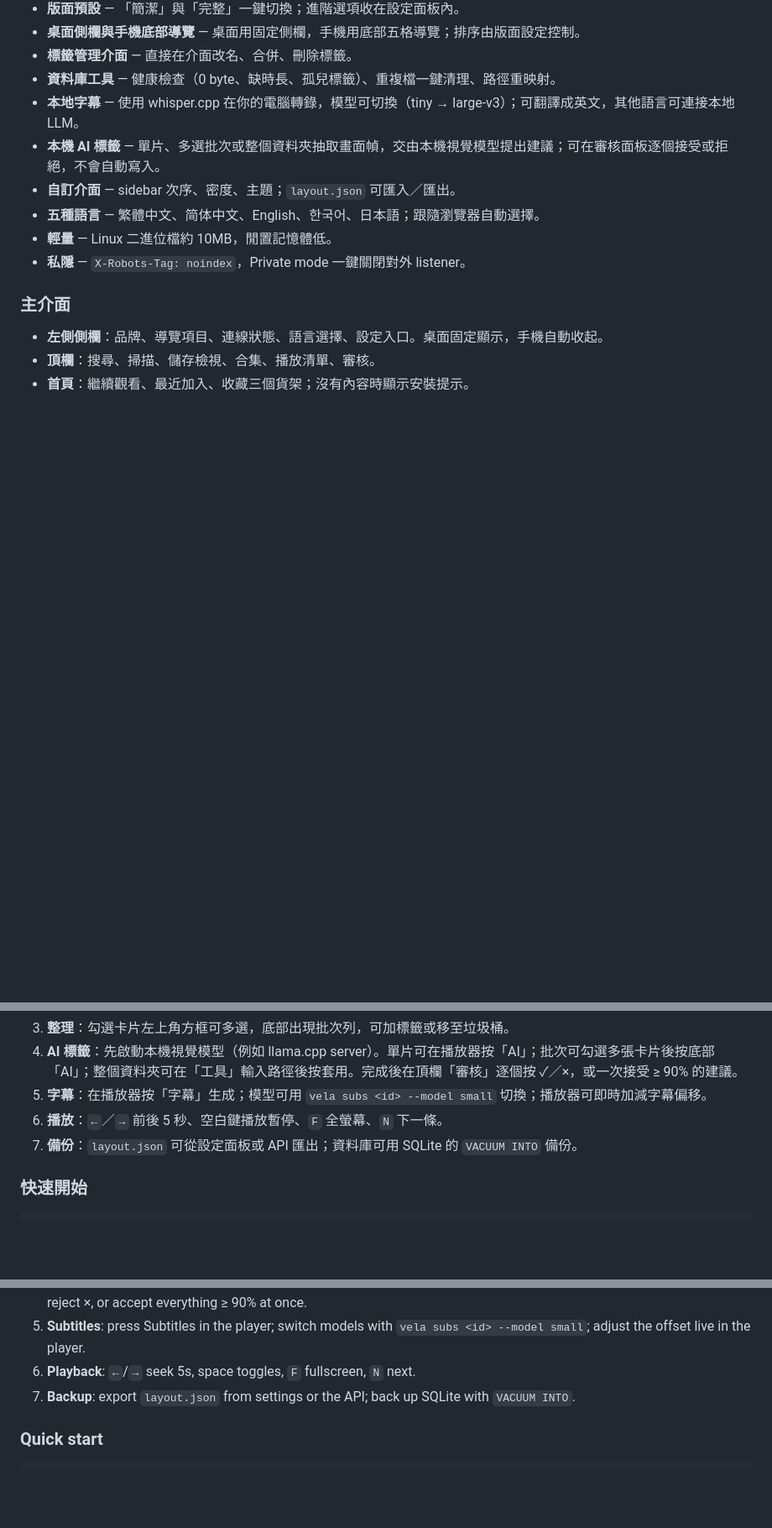
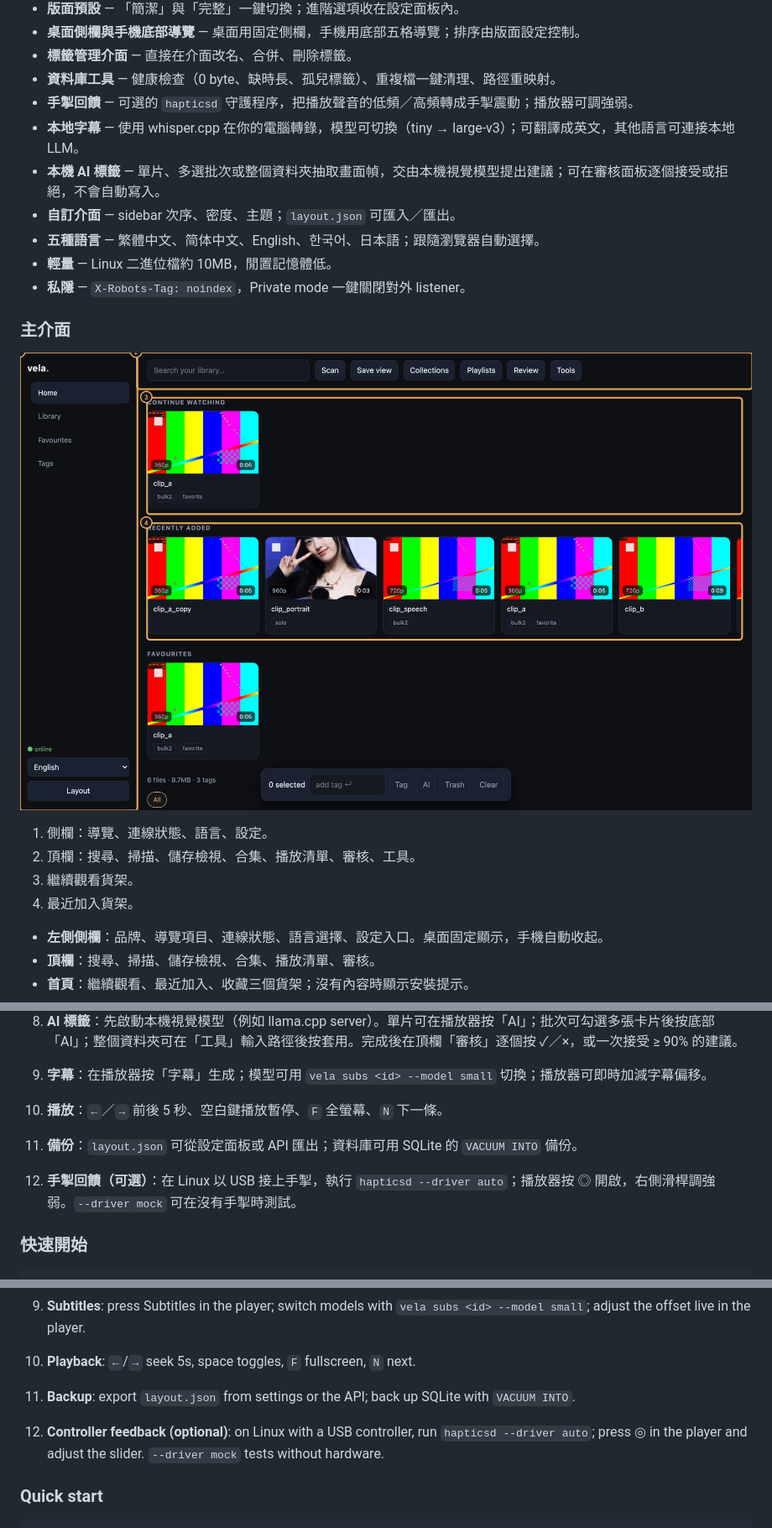
Before and after one commit to Kinfxhk/nuitelle, a Markdown page: README.md, 3 parts joined by grey strips. Shown at 84% size. Rendered like a GitHub page; pictures changed too: docs/screenshots/guide-main.png (added); blank space fills up the shorter version.

```diff
--- a/README.md
+++ b/README.md
@@ -44,6 +44,7 @@ Vela 只做一件事：**指定你的資料夾，建立一個快速、美觀、
 - **桌面側欄與手機底部導覽** — 桌面用固定側欄，手機用底部五格導覽；排序由版面設定控制。
 - **標籤管理介面** — 直接在介面改名、合併、刪除標籤。
 - **資料庫工具** — 健康檢查（0 byte、缺時長、孤兒標籤）、重複檔一鍵清理、路徑重映射。
+- **手掣回饋** — 可選的 `hapticsd` 守護程序，把播放聲音的低頻／高頻轉成手掣震動；播放器可調強弱。
 - **本地字幕** — 使用 whisper.cpp 在你的電腦轉錄，模型可切換（tiny → large-v3）；可翻譯成英文，其他語言可連接本地 LLM。
 - **本機 AI 標籤** — 單片、多選批次或整個資料夾抽取畫面幀，交由本機視覺模型提出建議；可在審核面板逐個接受或拒絕，不會自動寫入。
 - **自訂介面** — sidebar 次序、密度、主題；`layout.json` 可匯入／匯出。
@@ -53,6 +54,13 @@ Vela 只做一件事：**指定你的資料夾，建立一個快速、美觀、
 
 ### 主介面
 
+![主介面](docs/screenshots/guide-main.png)
+
+1. 側欄：導覽、連線狀態、語言、設定。
+2. 頂欄：搜尋、掃描、儲存檢視、合集、播放清單、審核、工具。
+3. 繼續觀看貨架。
+4. 最近加入貨架。
+
 - **左側側欄**：品牌、導覽項目、連線狀態、語言選擇、設定入口。桌面固定顯示，手機自動收起。
 - **頂欄**：搜尋、掃描、儲存檢視、合集、播放清單、審核。
 - **首頁**：繼續觀看、最近加入、收藏三個貨架；沒有內容時顯示安裝提示。
@@ -82,6 +105,7 @@ Vela 只做一件事：**指定你的資料夾，建立一個快速、美觀、
 5. **字幕**：在播放器按「字幕」生成；模型可用 `vela subs <id> --model small` 切換；播放器可即時加減字幕偏移。
 6. **播放**：`←`／`→` 前後 5 秒、空白鍵播放暫停、`F` 全螢幕、`N` 下一條。
 7. **備份**：`layout.json` 可從設定面板或 API 匯出；資料庫可用 SQLite 的 `VACUUM INTO` 備份。
+8. **手掣回饋（可選）**：在 Linux 以 USB 接上手掣，執行 `hapticsd --driver auto`；播放器按 ◎ 開啟，右側滑桿調強弱。`--driver mock` 可在沒有手掣時測試。
 
 ### 快速開始
 
@@ -206,6 +253,7 @@ Other settings live in `config.json` (path below): Whisper model, vision model,
 5. **Subtitles**: press Subtitles in the player; switch models with `vela subs <id> --model small`; adjust the offset live in the player.
 6. **Playback**: `←`/`→` seek 5s, space toggles, `F` fullscreen, `N` next.
 7. **Backup**: export `layout.json` from settings or the API; back up SQLite with `VACUUM INTO`.
+8. **Controller feedback (optional)**: on Linux with a USB controller, run `hapticsd --driver auto`; press ◎ in the player and adjust the slider. `--driver mock` tests without hardware.
 
 ### Quick start
 
```
Also changed, not shown: other parts of README.md (+38 -0 lines), docs/screenshots/guide-actions.png (added), docs/screenshots/guide-settings.png (added), 8 other files.
